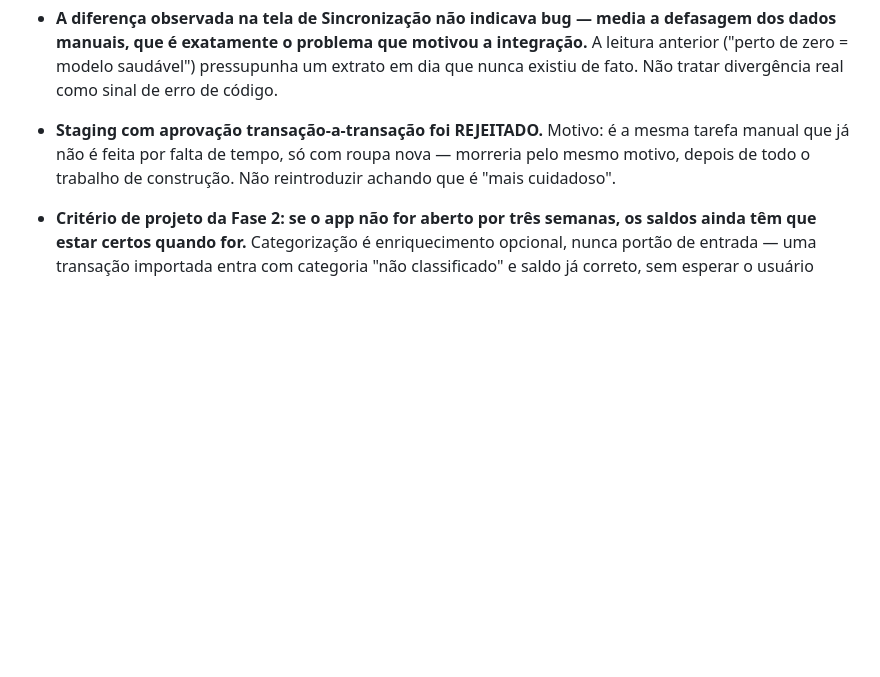
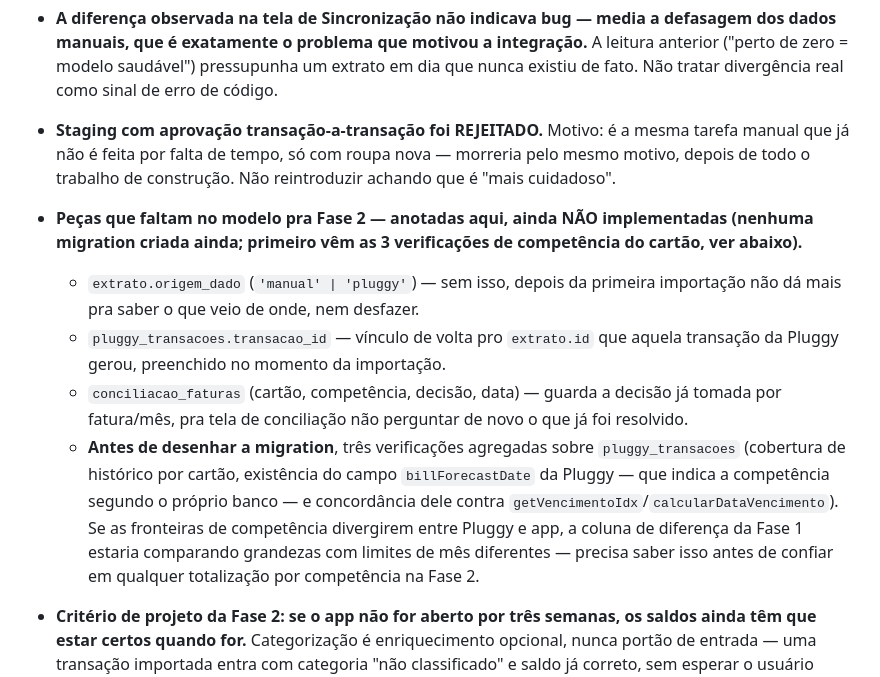
Before and after one commit to jppaim13/Finance, a Markdown page: CLAUDE.md, the part around the change. GitHub-like rendering; blank space fills up the shorter version.

Commit message:
Anota pecas que faltam no modelo pra Fase 2 (nao implementadas ainda)
extrato.origem_dado, pluggy_transacoes.transacao_id, tabela
conciliacao_faturas - documentado antes de qualquer migration, junto
com a exigencia de verificar competencia de cartao (billForecastDate
da Pluggy vs getVencimentoIdx do app) antes de desenhar o schema.

```diff
--- a/CLAUDE.md
+++ b/CLAUDE.md
@@ -153,6 +153,12 @@ Registrado depois da Fase 1 rodar contra os 5 bancos reais e a coluna de diferen
 
 - **Staging com aprovação transação-a-transação foi REJEITADO.** Motivo: é a mesma tarefa manual que já não é feita por falta de tempo, só com roupa nova — morreria pelo mesmo motivo, depois de todo o trabalho de construção. Não reintroduzir achando que é "mais cuidadoso".
 
+- **Peças que faltam no modelo pra Fase 2 — anotadas aqui, ainda NÃO implementadas (nenhuma migration criada ainda; primeiro vêm as 3 verificações de competência do cartão, ver abaixo).**
+  - `extrato.origem_dado` (`'manual' | 'pluggy'`) — sem isso, depois da primeira importação não dá mais pra saber o que veio de onde, nem desfazer.
+  - `pluggy_transacoes.transacao_id` — vínculo de volta pro `extrato.id` que aquela transação da Pluggy gerou, preenchido no momento da importação.
+  - `conciliacao_faturas` (cartão, competência, decisão, data) — guarda a decisão já tomada por fatura/mês, pra tela de conciliação não perguntar de novo o que já foi resolvido.
+  - **Antes de desenhar a migration**, três verificações agregadas sobre `pluggy_transacoes` (cobertura de histórico por cartão, existência do campo `billForecastDate` da Pluggy — que indica a competência segundo o próprio banco — e concordância dele contra `getVencimentoIdx`/`calcularDataVencimento`). Se as fronteiras de competência divergirem entre Pluggy e app, a coluna de diferença da Fase 1 estaria comparando grandezas com limites de mês diferentes — precisa saber isso antes de confiar em qualquer totalização por competência na Fase 2.
+
 - **Critério de projeto da Fase 2: se o app não for aberto por três semanas, os saldos ainda têm que estar certos quando for.** Categorização é enriquecimento opcional, nunca portão de entrada — uma transação importada entra com categoria "não classificado" e saldo já correto, sem esperar o usuário categorizar antes de contar.
 
 - **Marco zero, não reconciliação retroativa.** Ajustar `saldo_inicial` de cada conta pro saldo real reportado pela Pluggy numa data de corte; **não** reconciliar os meses de defasagem anteriores (trabalho grande, sem retorno, alta chance de abandono no meio); importar só transações posteriores ao corte — o que também elimina o risco de duplicação contra lançamentos manuais já existentes antes do corte.
```
